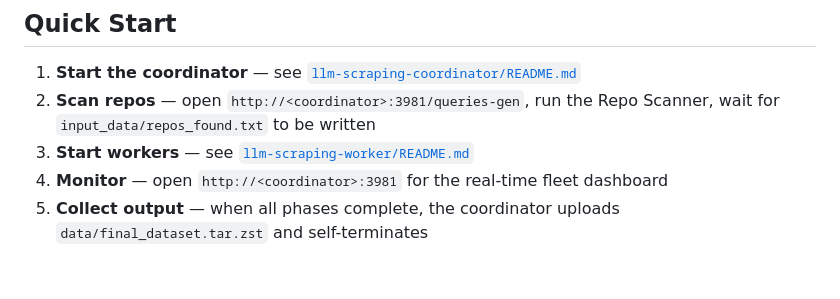
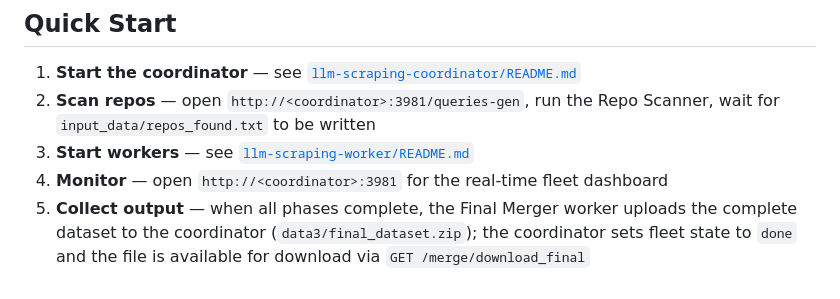
Before and after one commit to giovannimanzoni/Copilot-LLM-Scraping-Pipeline, a Markdown page: README.md, the part around the change. Drawn GitHub-style.

Commit message:
docs: fix old behavior in docs

```diff
--- a/README.md
+++ b/README.md
@@ -97,5 +97,6 @@ See each subproject's README for setup, configuration, and API reference.
    `input_data/repos_found.txt` to be written
 3. **Start workers** — see [`llm-scraping-worker/README.md`](llm-scraping-worker/README.md)
 4. **Monitor** — open `http://<coordinator>:3981` for the real-time fleet dashboard
-5. **Collect output** — when all phases complete, the coordinator uploads `data/final_dataset.tar.zst`
-   and self-terminates
+5. **Collect output** — when all phases complete, the Final Merger worker uploads the complete dataset
+   to the coordinator (`data3/final_dataset.zip`); the coordinator sets fleet state to `done` and
+   the file is available for download via `GET /merge/download_final`
```
